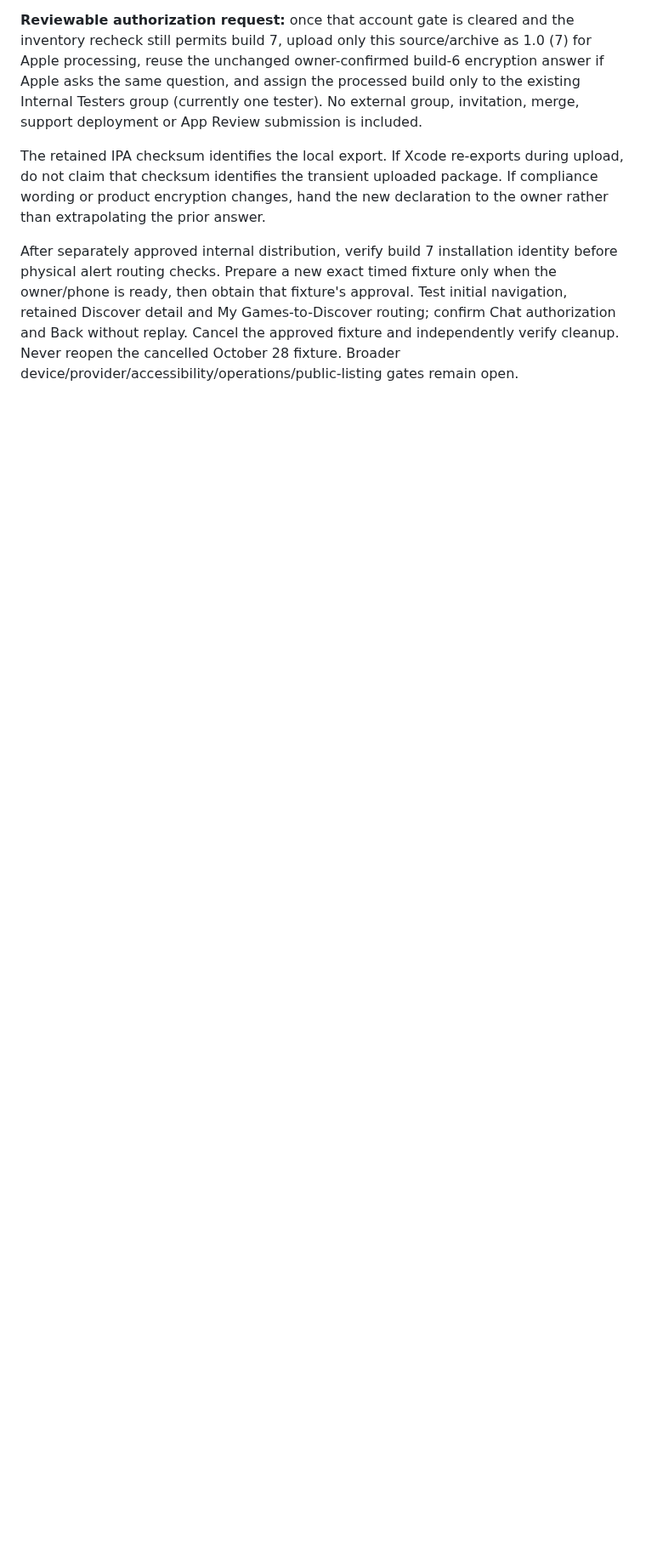
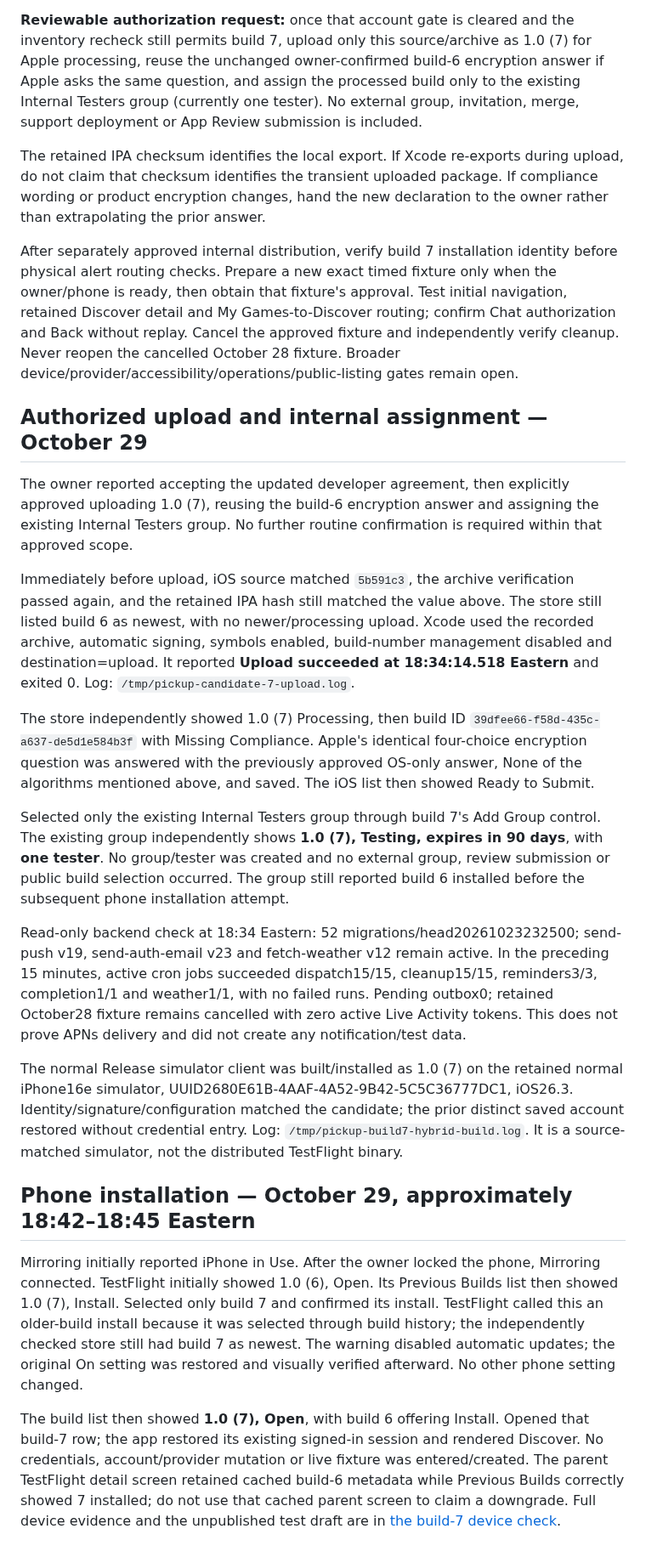
Before and after one commit to nurlanmnn/pickup-ucf, a Markdown page: docs/testflight/2026-10-29-build-7.md, the part around one of its changes. Shown at 85% size. GitHub-like rendering; blank space fills up the shorter version.

Commit message:
docs: record build 7 internal distribution and phone install

```diff
--- a/docs/testflight/2026-10-29-build-7.md
+++ b/docs/testflight/2026-10-29-build-7.md
@@ -95,3 +96,62 @@ initial navigation, retained Discover detail and My Games-to-Discover routing;
 confirm Chat authorization and Back without replay. Cancel the approved fixture
 and independently verify cleanup. Never reopen the cancelled October 28 fixture.
 Broader device/provider/accessibility/operations/public-listing gates remain open.
+
+
+## Authorized upload and internal assignment — October 29
+
+The owner reported accepting the updated developer agreement, then explicitly
+approved uploading 1.0 (7), reusing the build-6 encryption answer and assigning the
+existing Internal Testers group. No further routine confirmation is required
+within that approved scope.
+
+Immediately before upload, iOS source matched `5b591c3`, the archive verification
+passed again, and the retained IPA hash still matched the value above. The store
+still listed build 6 as newest, with no newer/processing upload. Xcode used the
+recorded archive, automatic signing, symbols enabled, build-number management
+disabled and destination=upload. It reported **Upload succeeded at 18:34:14.518
+Eastern** and exited 0. Log: `/tmp/pickup-candidate-7-upload.log`.
+
+The store independently showed 1.0 (7) Processing, then build ID
+`39dfee66-f58d-435c-a637-de5d1e584b3f` with Missing Compliance. Apple's identical
+four-choice encryption question was answered with the previously approved
+OS-only answer, None of the algorithms mentioned above, and saved. The iOS list
+then showed Ready to Submit.
+
+Selected only the existing Internal Testers group through build 7's Add Group
+control. The existing group independently shows **1.0 (7), Testing, expires in
+90 days**, with **one tester**. No group/tester was created and no external group,
+review submission or public build selection occurred. The group still reported
+build 6 installed before the subsequent phone installation attempt.
+
+Read-only backend check at 18:34 Eastern: 52 migrations/head20261023232500;
+send-push v19, send-auth-email v23 and fetch-weather v12 remain active. In the
+preceding 15 minutes, active cron jobs succeeded dispatch15/15, cleanup15/15,
+reminders3/3, completion1/1 and weather1/1, with no failed runs. Pending outbox0;
+retained October28 fixture remains cancelled with zero active Live Activity tokens.
+This does not prove APNs delivery and did not create any notification/test data.
+
+The normal Release simulator client was built/installed as 1.0 (7) on the retained
+normal iPhone16e simulator, UUID2680E61B-4AAF-4A52-9B42-5C5C36777DC1, iOS26.3.
+Identity/signature/configuration matched the candidate; the prior distinct saved
+account restored without credential entry. Log: `/tmp/pickup-build7-hybrid-build.log`.
+It is a source-matched simulator, not the distributed TestFlight binary.
+
+
+## Phone installation — October 29, approximately 18:42–18:45 Eastern
+
+Mirroring initially reported iPhone in Use. After the owner locked the phone,
+Mirroring connected. TestFlight initially showed 1.0 (6), Open. Its Previous Builds
+list then showed 1.0 (7), Install. Selected only build 7 and confirmed its install.
+TestFlight called this an older-build install because it was selected through
+build history; the independently checked store still had build 7 as newest.
+The warning disabled automatic updates; the original On setting was restored and
+visually verified afterward. No other phone setting changed.
+
+The build list then showed **1.0 (7), Open**, with build 6 offering Install.
+Opened that build-7 row; the app restored its existing signed-in session and
+rendered Discover. No credentials, account/provider mutation or live fixture was
+entered/created. The parent TestFlight detail screen retained cached build-6
+metadata while Previous Builds correctly showed 7 installed; do not use that
+cached parent screen to claim a downgrade. Full device evidence and the
+unpublished test draft are in [the build-7 device check](2026-10-29-build-7-device-check.md).
```
Also changed, not shown: other parts of docs/testflight/2026-10-29-build-7.md (+4 -3 lines), docs/operations/2026-10-26-publishing-actions.md (+10 -0 lines), docs/testflight/2026-10-29-build-7-device-check.md (added, +59 -0 lines).
